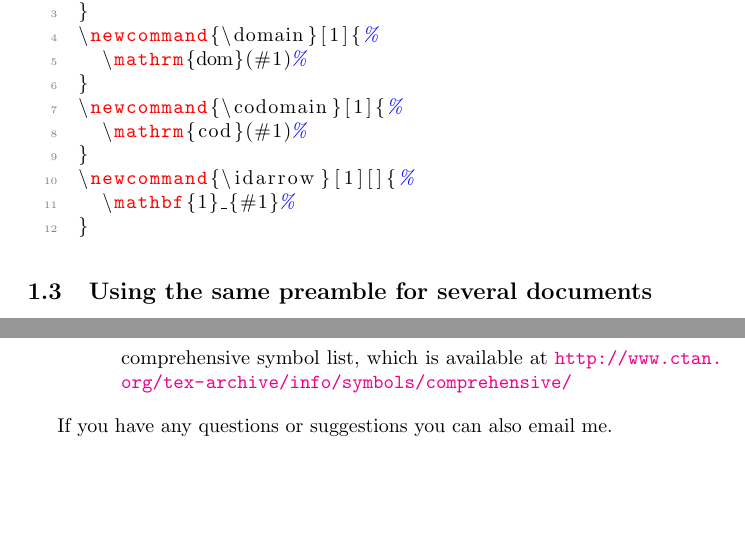
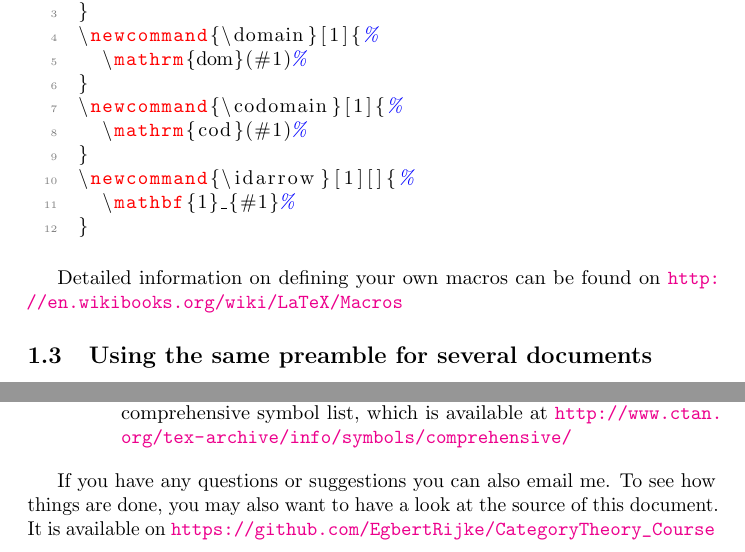
Before and after one commit to EgbertRijke/CategoryTheory_Course, a LaTeX document (LaTeX_howto.tex): two parts of pages 2 and 8 of 8, joined at a grey line, cut so that both start at the same text, the shorter picture padded with empty space. Compiled offline with pdfLaTeX; a LaTeX package or settings file that is missing is left out.

Commit message:
small fixes

```diff
--- a/LaTeX_howto.tex
+++ b/LaTeX_howto.tex
@@ -88,6 +88,9 @@ The macros defined to write the math in this document are
 }
 \end{lstlisting}
 \end{quote}
+
+Detailed information on defining your own macros can be found on
+\url{http://en.wikibooks.org/wiki/LaTeX/Macros}
 
 \subsection{Using the same preamble for several documents}
 It is a good idea to have a separate file \code{preamble.tex}
@@ -373,6 +379,8 @@ the \name{ctan} comprehensive symbol list, which is available at
 \end{itemize}
 \end{itemize}
 
-If you have any questions or suggestions you can also email me.
-
+If you have any questions or suggestions you can also email me. To see how
+things are done, you may also want to have a look at the source of this document.
+It is available on
+\url{https://github.com/EgbertRijke/CategoryTheory_Course}
 \end{document}
```
Also changed, not shown: preamble.tex (+2 -1 lines), LaTeX_howto.tex (5 more changed lines).
